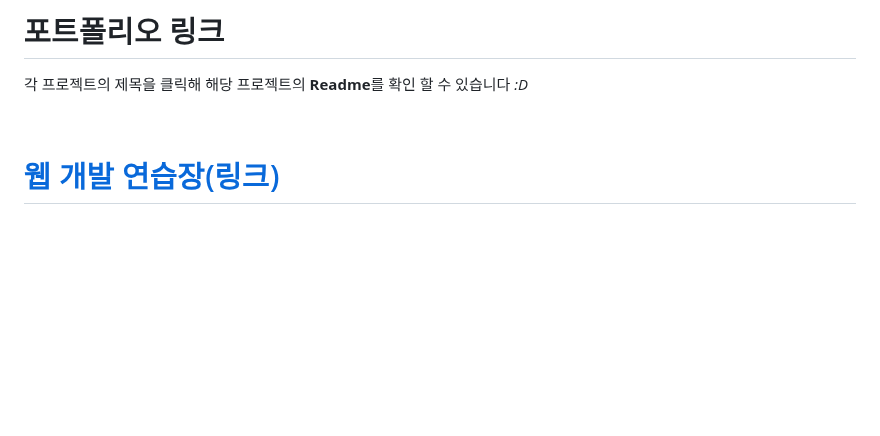
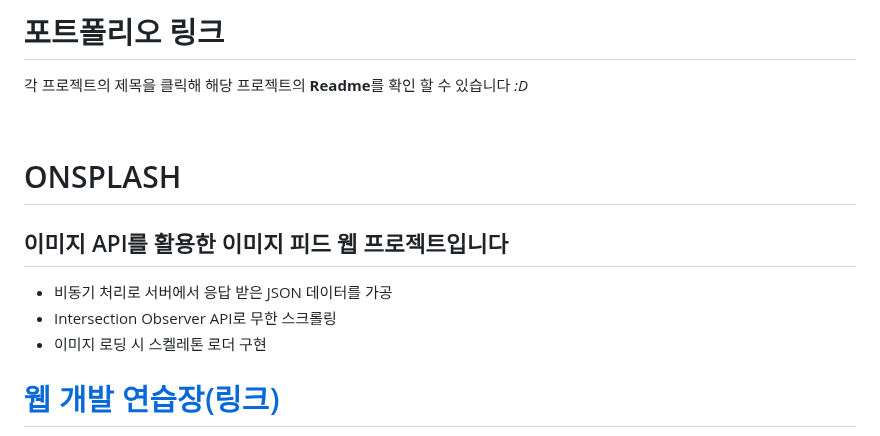
Before and after one commit to toa-web-dev/toa-web-dev, a Markdown page: README.md, the part around the change. Rendered like a GitHub page; blank space fills up the shorter version.

```diff
--- a/README.md
+++ b/README.md
@@ -34,6 +34,14 @@
  각 프로젝트의 제목을 클릭해 해당 프로젝트의 **Readme**를 확인 할 수 있습니다 _:D_
 
 <br/>
+
+# ONSPLASH
+
+## 이미지 API를 활용한 이미지 피드 웹 프로젝트입니다
+- 비동기 처리로 서버에서 응답 받은 JSON 데이터를 가공
+- Intersection Observer API로 무한 스크롤링
+- 이미지 로딩 시 스켈레톤 로더 구현
+
 
 # [웹 개발 연습장(링크)](https://github.com/toa-web-dev/toa_web_notebook)
 
```
